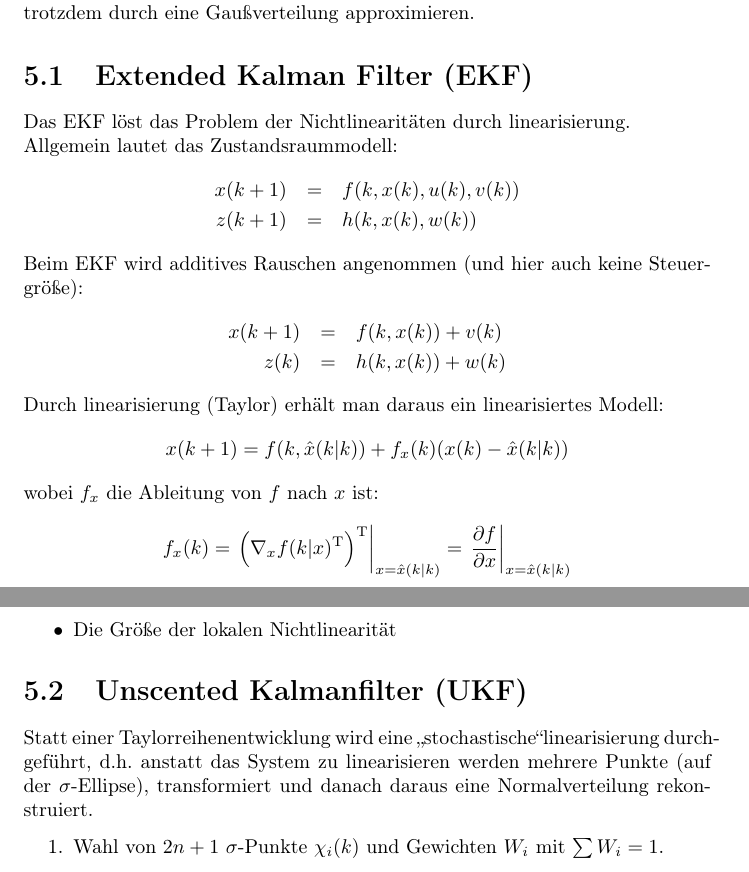
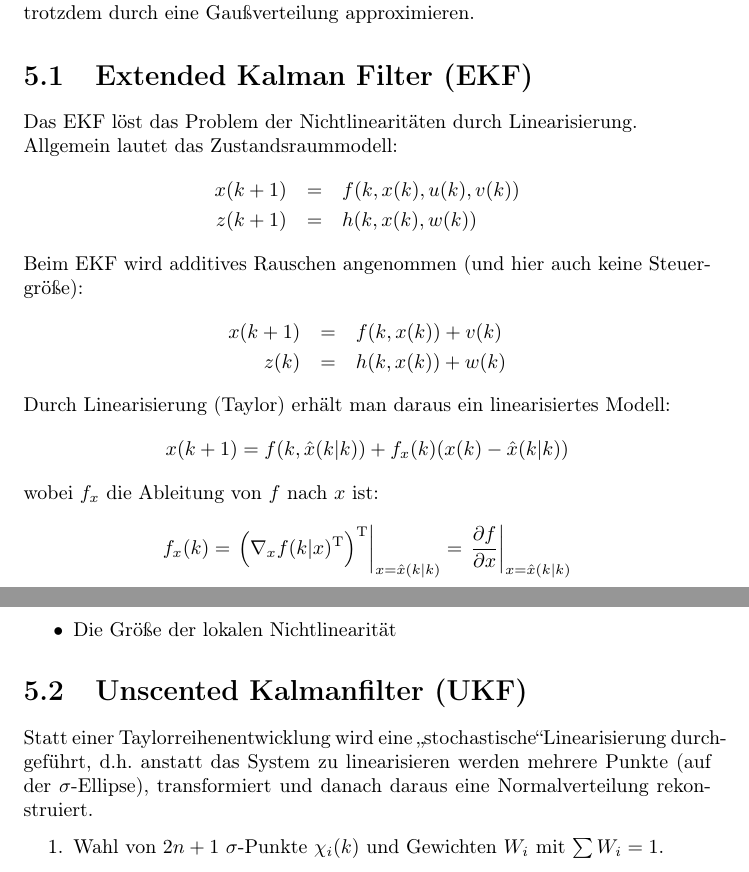
Before and after one commit to aul12/Zusammenfassung-Filter-und-Trackingverfahren, a LaTeX document (main.tex, which reads GaussfilterNichtLinear.tex): two parts of pages 17 and 18 of 34, joined at a grey line, cut so that both start at the same text. Compiled offline with pdfLaTeX.

Commit message:
Ganz viel Rechtschreibung

```diff
--- a/GaussfilterNichtLinear.tex
+++ b/GaussfilterNichtLinear.tex
@@ -1,9 +1,9 @@
 \chapter{Gaußfilter für nichtlineare Systeme}
-Bei vielen realen Systemen sind System und/oder Messgleichung nichtlinear, so bleiben die PDFs keine Normalverteilung. Oftmals lässt sich aber die PDF trotzdem durch eine Gaußverteilung
-approximieren.
+Bei vielen realen Systemen sind System und/oder Messgleichung nichtlinear, so bleiben die PDFs keine Normalverteilung.
+Oftmals lässt sich aber die PDF trotzdem durch eine Gaußverteilung approximieren.
 
 \section{Extended Kalman Filter (EKF)}
-Das EKF löst das Problem der Nichtlinearitäten durch linearisierung.
+Das EKF löst das Problem der Nichtlinearitäten durch Linearisierung.
 
 Allgemein lautet das Zustandsraummodell:
 \begin{eqnarray*}
@@ -17,7 +17,7 @@ Beim EKF wird additives Rauschen angenommen (und hier auch keine Steuergröße):
     z(k) &=& h(k, x(k)) + w(k)
 \end{eqnarray*}
 
-Durch linearisierung (Taylor) erhält man daraus ein linearisiertes Modell:
+Durch Linearisierung (Taylor) erhält man daraus ein linearisiertes Modell:
 \begin{equation*}
     x(k+1) = f(k, \hat{x}(k|k)) + f_x(k) (x(k) - \hat{x}(k|k))
 \end{equation*}
@@ -52,7 +52,7 @@ Die Güte es EKF hängt von zwei Faktoren ab:
 \end{itemize}
 
 \section{Unscented Kalmanfilter (UKF)}
-Statt einer Taylorreihenentwicklung wird eine \glqq stochastische\grqq linearisierung durchgeführt, d.h. anstatt das System
+Statt einer Taylorreihenentwicklung wird eine \glqq stochastische\grqq Linearisierung durchgeführt, d.h. anstatt das System
 zu linearisieren werden mehrere Punkte (auf der $\sigma$-Ellipse), transformiert und danach daraus eine
 Normalverteilung rekonstruiert.
 
```
